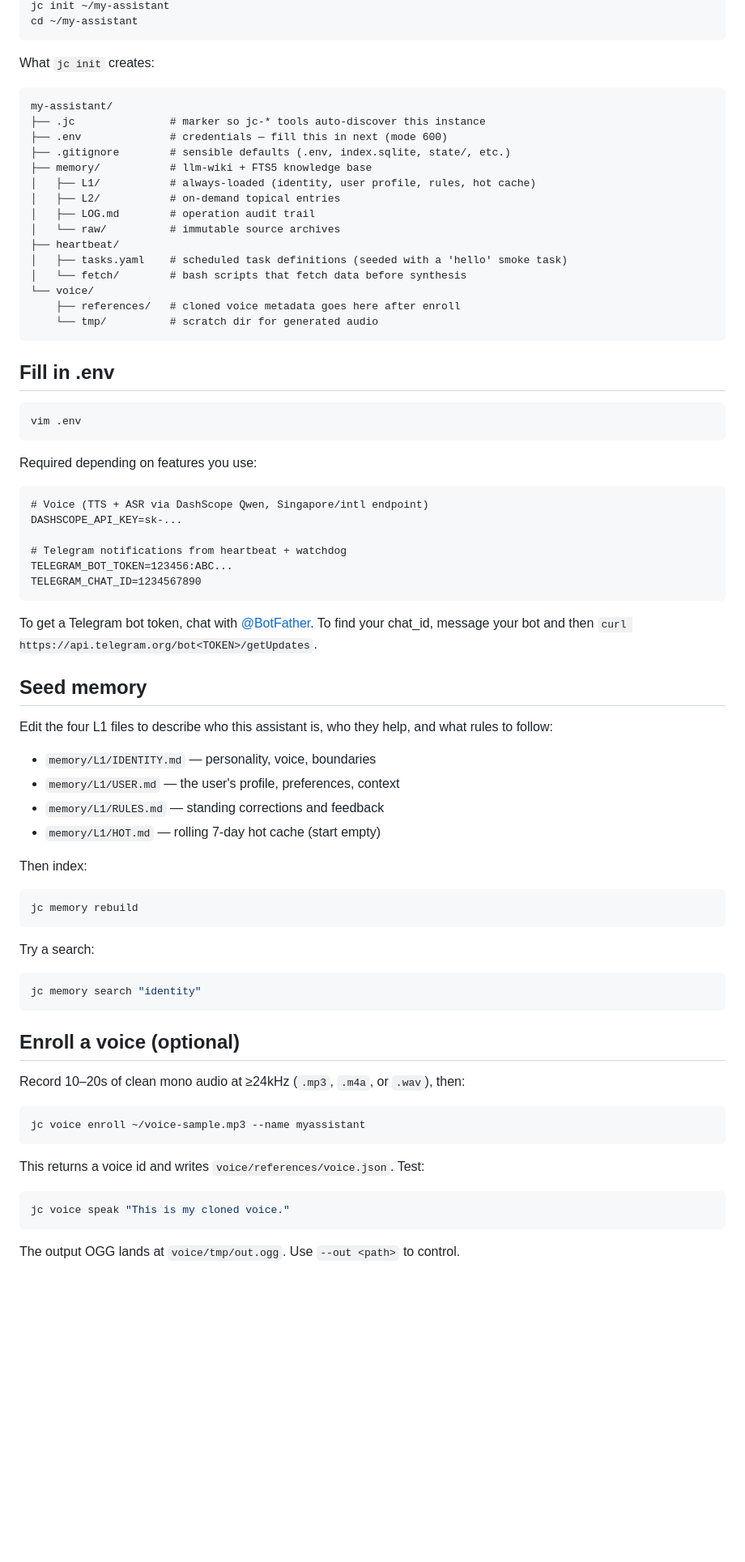
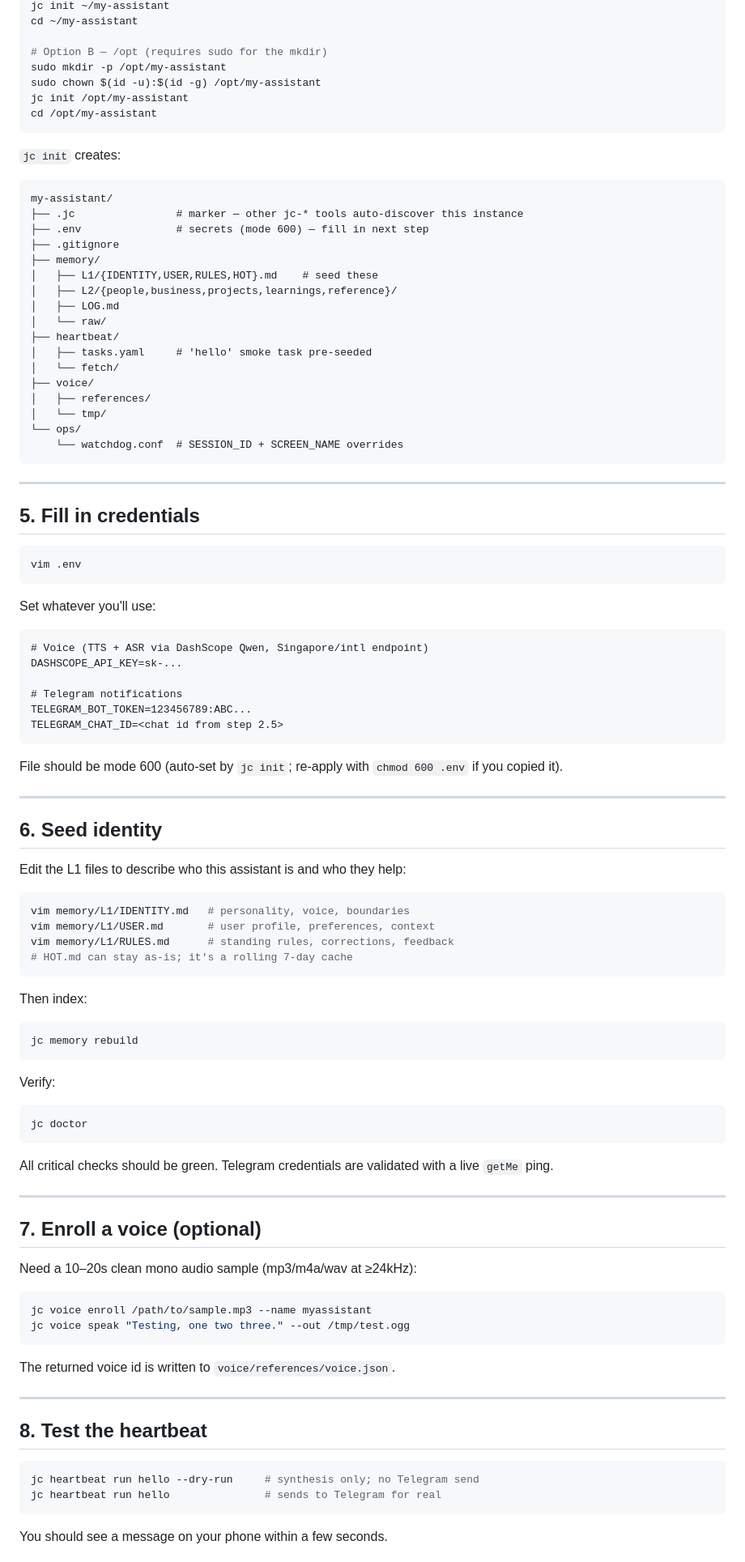
Before and after one commit to matsei-ruka/juliuscaesar, a Markdown page: QUICKSTART.md, the part around one of its changes. Shown at 81% size. GitHub-like rendering; blank space fills up the shorter version.

````diff
--- a/QUICKSTART.md
+++ b/QUICKSTART.md
@@ -35,54 +91,68 @@ Pick a directory name for your assistant. We'll use `~/my-assistant`.
 jc init ~/my-assistant
 cd ~/my-assistant
+
+# Option B — /opt (requires sudo for the mkdir)
+sudo mkdir -p /opt/my-assistant
+sudo chown $(id -u):$(id -g) /opt/my-assistant
+jc init /opt/my-assistant
+cd /opt/my-assistant
 ```
 
-What `jc init` creates:
+`jc init` creates:
 
 ```
 my-assistant/
-├── .jc               # marker so jc-* tools auto-discover this instance
-├── .env              # credentials — fill this in next (mode 600)
-├── .gitignore        # sensible defaults (.env, index.sqlite, state/, etc.)
-├── memory/           # llm-wiki + FTS5 knowledge base
-│   ├── L1/           # always-loaded (identity, user profile, rules, hot cache)
-│   ├── L2/           # on-demand topical entries
-│   ├── LOG.md        # operation audit trail
-│   └── raw/          # immutable source archives
+├── .jc                # marker — other jc-* tools auto-discover this instance
+├── .env               # secrets (mode 600) — fill in next step
+├── .gitignore
+├── memory/
+│   ├── L1/{IDENTITY,USER,RULES,HOT}.md    # seed these
+│   ├── L2/{people,business,projects,learnings,reference}/
+│   ├── LOG.md
+│   └── raw/
 ├── heartbeat/
-│   ├── tasks.yaml    # scheduled task definitions (seeded with a 'hello' smoke task)
-│   └── fetch/        # bash scripts that fetch data before synthesis
-└── voice/
-    ├── references/   # cloned voice metadata goes here after enroll
-    └── tmp/          # scratch dir for generated audio
+│   ├── tasks.yaml     # 'hello' smoke task pre-seeded
+│   └── fetch/
+├── voice/
+│   ├── references/
+│   └── tmp/
+└── ops/
+    └── watchdog.conf  # SESSION_ID + SCREEN_NAME overrides
 ```
 
-## Fill in .env
+---
+
+## 5. Fill in credentials
 
 ```bash
 vim .env
 ```
 
-Required depending on features you use:
+Set whatever you'll use:
 
 ```
 # Voice (TTS + ASR via DashScope Qwen, Singapore/intl endpoint)
 DASHSCOPE_API_KEY=sk-...
 
-# Telegram notifications from heartbeat + watchdog
-TELEGRAM_BOT_TOKEN=123456:ABC...
-TELEGRAM_CHAT_ID=1234567890
+# Telegram notifications
+TELEGRAM_BOT_TOKEN=123456789:ABC...
+TELEGRAM_CHAT_ID=<chat id from step 2.5>
 ```
 
-To get a Telegram bot token, chat with [@BotFather](https://t.me/BotFather). To find your chat_id, message your bot and then `curl https://api.telegram.org/bot<TOKEN>/getUpdates`.
+File should be mode 600 (auto-set by `jc init`; re-apply with `chmod 600 .env` if you copied it).
 
-## Seed memory
+---
 
-Edit the four L1 files to describe who this assistant is, who they help, and what rules to follow:
+## 6. Seed identity
 
-- `memory/L1/IDENTITY.md` — personality, voice, boundaries
-- `memory/L1/USER.md` — the user's profile, preferences, context
-- `memory/L1/RULES.md` — standing corrections and feedback
-- `memory/L1/HOT.md` — rolling 7-day hot cache (start empty)
+Edit the L1 files to describe who this assistant is and who they help:
+
+```bash
+vim memory/L1/IDENTITY.md   # personality, voice, boundaries
+vim memory/L1/USER.md       # user profile, preferences, context
+vim memory/L1/RULES.md      # standing rules, corrections, feedback
+# HOT.md can stay as-is; it's a rolling 7-day cache
+```
 
 Then index:
 
@@ -90,25 +160,35 @@ Then index:
 jc memory rebuild
 ```
 
-Try a search:
+Verify:
 
 ```bash
-jc memory search "identity"
+jc doctor
 ```
 
-## Enroll a voice (optional)
+All critical checks should be green. Telegram credentials are validated with a live `getMe` ping.
 
-Record 10–20s of clean mono audio at ≥24kHz (`.mp3`, `.m4a`, or `.wav`), then:
+---
+
+## 7. Enroll a voice (optional)
+
+Need a 10–20s clean mono audio sample (mp3/m4a/wav at ≥24kHz):
 
 ```bash
-jc voice enroll ~/voice-sample.mp3 --name myassistant
+jc voice enroll /path/to/sample.mp3 --name myassistant
+jc voice speak "Testing, one two three." --out /tmp/test.ogg
 ```
 
-This returns a voice id and writes `voice/references/voice.json`. Test:
+The returned voice id is written to `voice/references/voice.json`.
+
+---
+
+## 8. Test the heartbeat
 
 ```bash
-jc voice speak "This is my cloned voice."
+jc heartbeat run hello --dry-run     # synthesis only; no Telegram send
+jc heartbeat run hello               # sends to Telegram for real
 ```
 
-The output OGG lands at `voice/tmp/out.ogg`. Use `--out <path>` to control.
+You should see a message on your phone within a few seconds.
 
````
Also changed, not shown: other parts of QUICKSTART.md (+135 -41 lines).
